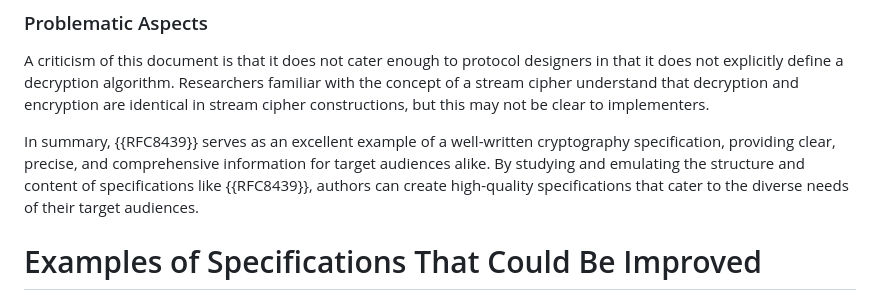
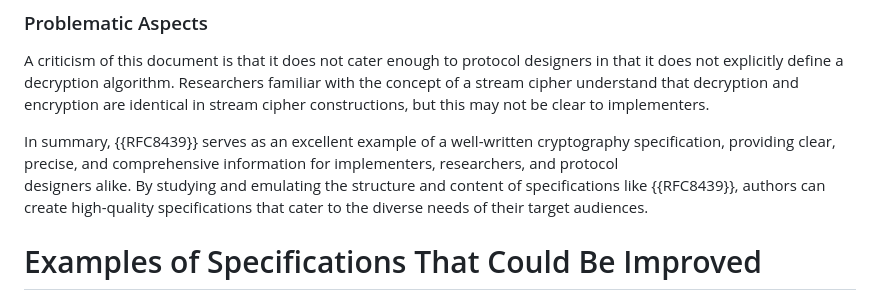
Before and after one commit to cfrg/draft-irtf-cfrg-cryptography-specification, a Markdown page: draft-irtf-cfrg-cryptography-specification.md, the part around the change. GitHub-like rendering.

Commit message:
Update draft-irtf-cfrg-cryptography-specification.md
revert one change

```diff
--- a/draft-irtf-cfrg-cryptography-specification.md
+++ b/draft-irtf-cfrg-cryptography-specification.md
@@ -875,10 +875,11 @@ cipher constructions, but this may not be clear to implementers.
 
 In summary, {{RFC8439}} serves as an excellent example of a
 well-written cryptography specification, providing clear, precise, and
-comprehensive information for target audiences alike.  By studying and
-emulating the structure and content of specifications like {{RFC8439}},
-authors can create high-quality specifications that cater to the
-diverse needs of their target audiences.
+comprehensive information for implementers, researchers, and protocol
+designers alike.  By studying and emulating the structure and content
+of specifications like {{RFC8439}}, authors can create high-quality
+specifications that cater to the diverse needs of their target
+audiences.
 
 
 # Examples of Specifications That Could Be Improved
```
